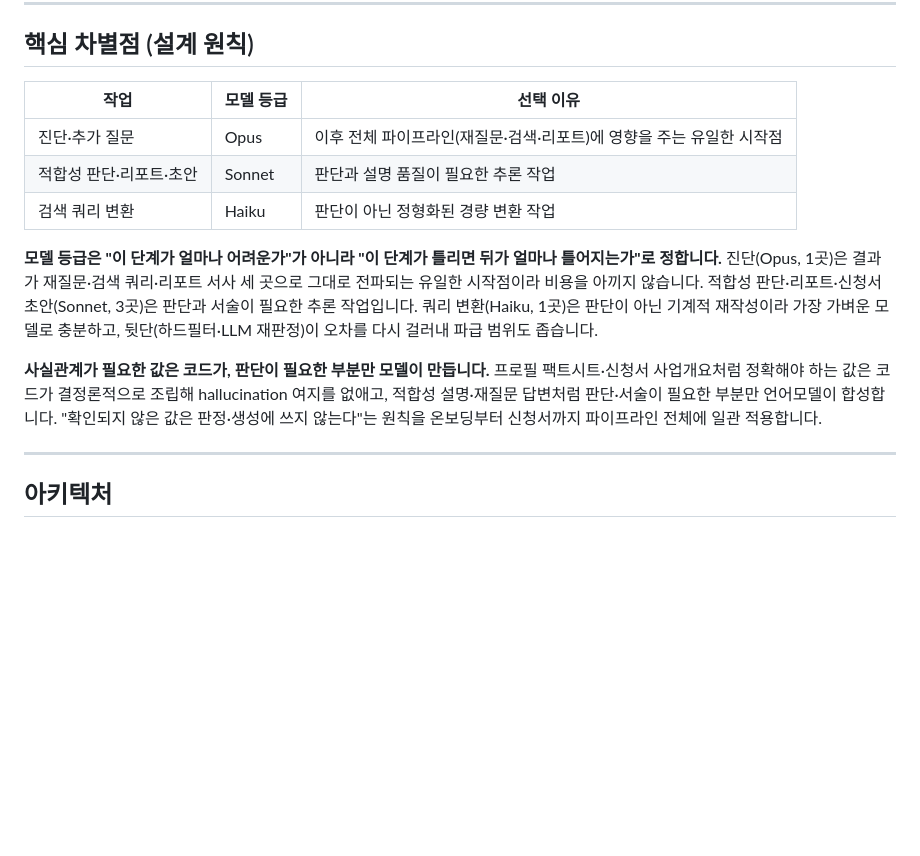
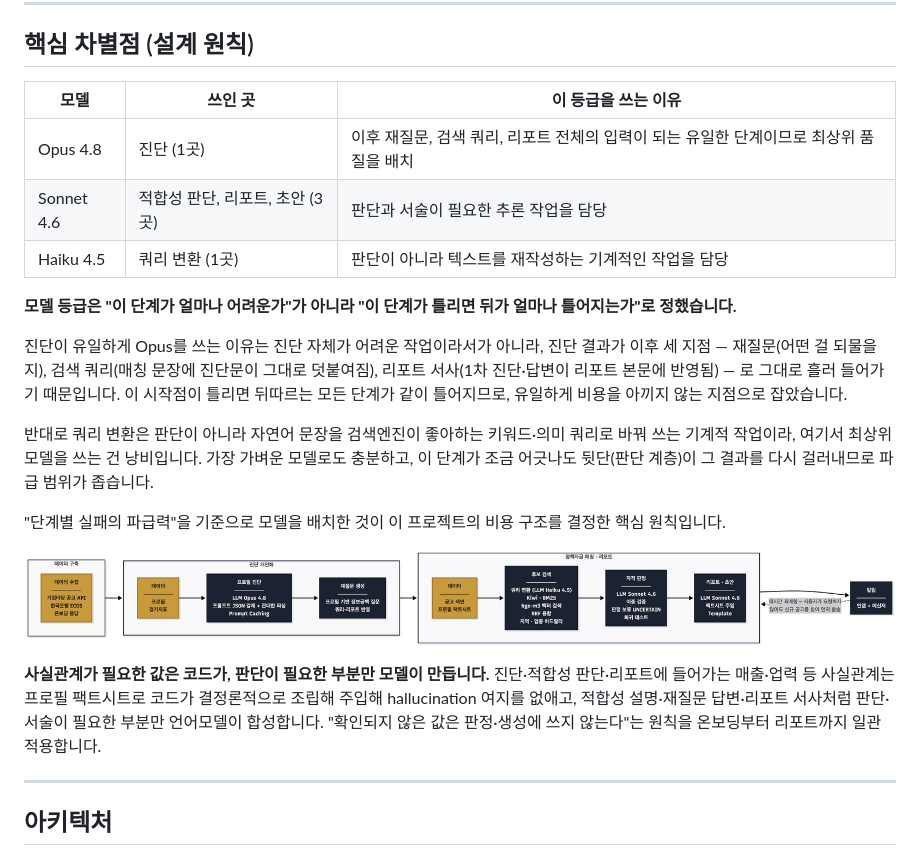
Before and after one commit to KB-AI-Challenge-Just-it/opro, a Markdown page: README.md, the part around the change. Drawn GitHub-style; pictures changed too: doc/screenshots/model_pipeline.png (added); blank space fills up the shorter version.

Commit message:
docs: README 모델 배분 원칙에 파급력 기준 설명 + 파이프라인 다이어그램 추가
"핵심 차별점 (설계 원칙)" 절의 축약된 표+한 단락 설명을 더 구체적인
버전으로 교체했다. 진단(Opus)이 재질문·검색쿼리·리포트 세 곳으로
전파되는 유일한 시작점이라 비용을 아끼지 않는다는 논리, 쿼리 변환
(Haiku)이 기계적 작업이라 파급 범위가 좁다는 논리를 단락으로 풀어
쓰고, 데이터 구축→진단→매칭→리포트/초안→알림 전체 파이프라인에서
각 단계가 어떤 모델·기술(RRF, 하드필터, 이중검증, 팩트시트 등)을
쓰는지 보여주는 다이어그램을 추가했다.

코드 대조 결과 다이어그램의 "팩트시트 주입"이 리포트에는 실제로
적용되지만(report_gen.py의 profile_facts 파라미터) draft_engine.py
에는 profile_facts 파라미터 자체가 없어 초안에는 적용되지 않는다는
차이를 발견 — 다이어그램 이미지는 요약 라벨이라 그대로 두되, 본문
텍스트는 "진단·적합성 판단·리포트"로 범위를 좁혀 정확히 서술했다.

Co-Authored-By: Claude Sonnet 5 <noreply@anthropic.com>

```diff
--- a/README.md
+++ b/README.md
@@ -87,15 +87,23 @@
 
 ## 핵심 차별점 (설계 원칙)
 
-| 작업 | 모델 등급 | 선택 이유 |
+| 모델 | 쓰인 곳 | 이 등급을 쓰는 이유 |
 | --- | --- | --- |
-| 진단·추가 질문 | Opus | 이후 전체 파이프라인(재질문·검색·리포트)에 영향을 주는 유일한 시작점 |
-| 적합성 판단·리포트·초안 | Sonnet | 판단과 설명 품질이 필요한 추론 작업 |
-| 검색 쿼리 변환 | Haiku | 판단이 아닌 정형화된 경량 변환 작업 |
+| Opus 4.8 | 진단 (1곳) | 이후 재질문, 검색 쿼리, 리포트 전체의 입력이 되는 유일한 단계이므로 최상위 품질을 배치 |
+| Sonnet 4.6 | 적합성 판단, 리포트, 초안 (3곳) | 판단과 서술이 필요한 추론 작업을 담당 |
+| Haiku 4.5 | 쿼리 변환 (1곳) | 판단이 아니라 텍스트를 재작성하는 기계적인 작업을 담당 |
 
-**모델 등급은 "이 단계가 얼마나 어려운가"가 아니라 "이 단계가 틀리면 뒤가 얼마나 틀어지는가"로 정합니다.** 진단(Opus, 1곳)은 결과가 재질문·검색 쿼리·리포트 서사 세 곳으로 그대로 전파되는 유일한 시작점이라 비용을 아끼지 않습니다. 적합성 판단·리포트·신청서 초안(Sonnet, 3곳)은 판단과 서술이 필요한 추론 작업입니다. 쿼리 변환(Haiku, 1곳)은 판단이 아닌 기계적 재작성이라 가장 가벼운 모델로 충분하고, 뒷단(하드필터·LLM 재판정)이 오차를 다시 걸러내 파급 범위도 좁습니다.
+**모델 등급은 "이 단계가 얼마나 어려운가"가 아니라 "이 단계가 틀리면 뒤가 얼마나 틀어지는가"로 정했습니다.**
 
-**사실관계가 필요한 값은 코드가, 판단이 필요한 부분만 모델이 만듭니다.** 프로필 팩트시트·신청서 사업개요처럼 정확해야 하는 값은 코드가 결정론적으로 조립해 hallucination 여지를 없애고, 적합성 설명·재질문 답변처럼 판단·서술이 필요한 부분만 언어모델이 합성합니다. "확인되지 않은 값은 판정·생성에 쓰지 않는다"는 원칙을 온보딩부터 신청서까지 파이프라인 전체에 일관 적용합니다.
+진단이 유일하게 Opus를 쓰는 이유는 진단 자체가 어려운 작업이라서가 아니라, 진단 결과가 이후 세 지점 — 재질문(어떤 걸 되물을지), 검색 쿼리(매칭 문장에 진단문이 그대로 덧붙여짐), 리포트 서사(1차 진단·답변이 리포트 본문에 반영됨) — 로 그대로 흘러 들어가기 때문입니다. 이 시작점이 틀리면 뒤따르는 모든 단계가 같이 틀어지므로, 유일하게 비용을 아끼지 않는 지점으로 잡았습니다.
+
+반대로 쿼리 변환은 판단이 아니라 자연어 문장을 검색엔진이 좋아하는 키워드·의미 쿼리로 바꿔 쓰는 기계적 작업이라, 여기서 최상위 모델을 쓰는 건 낭비입니다. 가장 가벼운 모델로도 충분하고, 이 단계가 조금 어긋나도 뒷단(판단 계층)이 그 결과를 다시 걸러내므로 파급 범위가 좁습니다.
+
+"단계별 실패의 파급력"을 기준으로 모델을 배치한 것이 이 프로젝트의 비용 구조를 결정한 핵심 원칙입니다.
+
+![AI 모델 배분 파이프라인](doc/screenshots/model_pipeline.png)
+
+**사실관계가 필요한 값은 코드가, 판단이 필요한 부분만 모델이 만듭니다.** 진단·적합성 판단·리포트에 들어가는 매출·업력 등 사실관계는 프로필 팩트시트로 코드가 결정론적으로 조립해 주입해 hallucination 여지를 없애고, 적합성 설명·재질문 답변·리포트 서사처럼 판단·서술이 필요한 부분만 언어모델이 합성합니다. "확인되지 않은 값은 판정·생성에 쓰지 않는다"는 원칙을 온보딩부터 리포트까지 일관 적용합니다.
 
 ---
 
```
